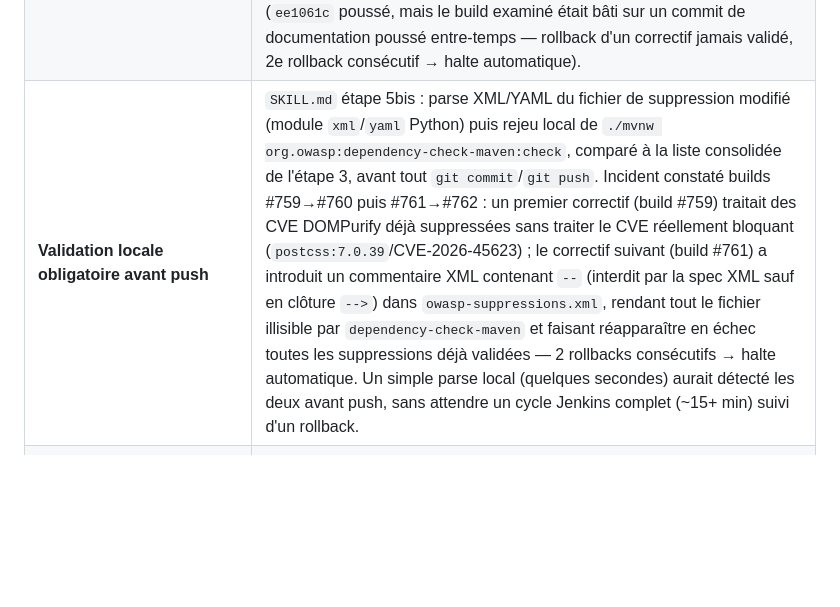
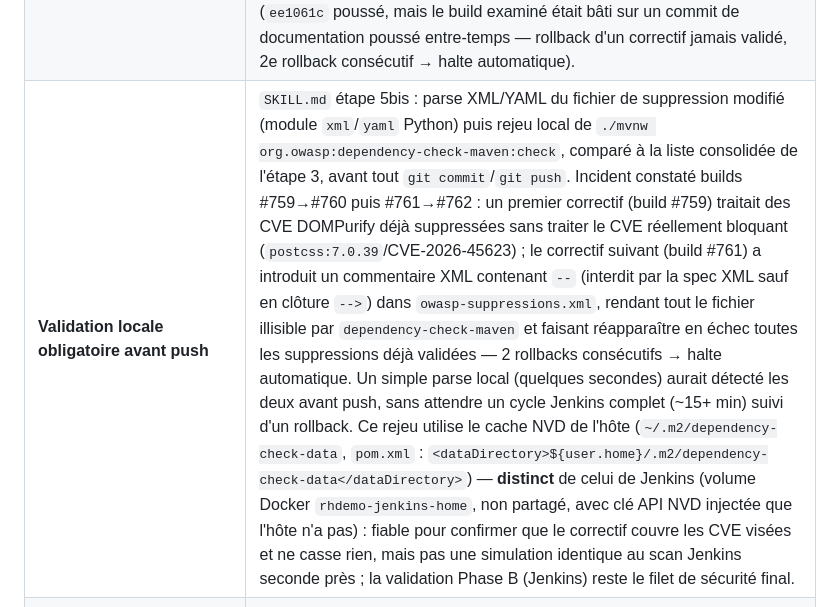
Before and after one commit to leuwen-lc/rhdemo, a Markdown page: rhDemo/docs/FIXCVE_AUTO.md, the part around the change. Drawn GitHub-style; blank space fills up the shorter version.

Commit message:
docs(fixcve-auto): préciser que le cache dependency-check local diffère de celui de Jenkins
Le dataDirectory (pom.xml) résout ${user.home} différemment sur l'hôte
(cron fixcve-auto) et dans le conteneur Jenkins (volume Docker non
partagé, clé API NVD injectée absente côté hôte) - deux caches
indépendants. La validation locale de l'étape 5bis reste fiable pour
détecter une régression du correctif lui-même, mais n'est pas une
simulation identique au scan Jenkins seconde près.

```diff
--- a/rhDemo/docs/FIXCVE_AUTO.md
+++ b/rhDemo/docs/FIXCVE_AUTO.md
@@ -55,7 +55,7 @@ Le polling lui-même ne fait **aucun appel LLM** — Claude Code n'est invoqué
 | **Verrou anti-chevauchement** | `flock` sur `~/.config/rhdemo-fixcve/poll.lock` — un cycle CI (~2h max) ne peut pas se chevaucher avec le suivant. |
 | **Anti-boucle blocage confirmé** | Après un `blocked_needs_human` (CVE bloquante sans correctif dispo), le script mémorise `blocked_confirmed.{since,source_sha}` dans `state.json`. Tant que le code source n'a pas changé (SHA du dernier commit hors `fixcve-audit.jsonl` identique) et que `BLOCKED_RECHECK_INTERVAL_SECONDS` (48h) n'est pas écoulé, les cycles suivants n'appellent pas Claude et ne committent/poussent rien — évite la boucle auto-entretenue commit→build Jenkins→nouveau commit observée sur les builds #735-#744 (aucune information nouvelle à chaque cycle, seul le push relançait le build suivant). |
 | **Validation par SHA, pas par numéro de build** | Phase B (`pending_validation`) vérifie que `fix_commit_sha` est un ancêtre (ou égal) du commit réellement bâti par le build suivant (`git merge-base --is-ancestor`), pas seulement que son numéro est supérieur à `trigger_build_seen`. Jenkins déclenche un build sur **chaque** push (webhook/poll SCM) — un push sans rapport intercalé entre la publication du correctif et le cycle cron suivant (commit de documentation, PR Renovate...) produit un build qui n'est pas celui du correctif ; sans cette vérification, ce build intercalé est pris pour la validation et peut faire annuler un correctif jamais réellement testé. Incident constaté build #749→#750 (`ee1061c` poussé, mais le build examiné était bâti sur un commit de documentation poussé entre-temps — rollback d'un correctif jamais validé, 2e rollback consécutif → halte automatique). |
-| **Validation locale obligatoire avant push** | `SKILL.md` étape 5bis : parse XML/YAML du fichier de suppression modifié (module `xml`/`yaml` Python) puis rejeu local de `./mvnw org.owasp:dependency-check-maven:check`, comparé à la liste consolidée de l'étape 3, avant tout `git commit`/`git push`. Incident constaté builds #759→#760 puis #761→#762 : un premier correctif (build #759) traitait des CVE DOMPurify déjà suppressées sans traiter le CVE réellement bloquant (`postcss:7.0.39`/CVE-2026-45623) ; le correctif suivant (build #761) a introduit un commentaire XML contenant `--` (interdit par la spec XML sauf en clôture `-->`) dans `owasp-suppressions.xml`, rendant tout le fichier illisible par `dependency-check-maven` et faisant réapparaître en échec toutes les suppressions déjà validées — 2 rollbacks consécutifs → halte automatique. Un simple parse local (quelques secondes) aurait détecté les deux avant push, sans attendre un cycle Jenkins complet (~15+ min) suivi d'un rollback. |
+| **Validation locale obligatoire avant push** | `SKILL.md` étape 5bis : parse XML/YAML du fichier de suppression modifié (module `xml`/`yaml` Python) puis rejeu local de `./mvnw org.owasp:dependency-check-maven:check`, comparé à la liste consolidée de l'étape 3, avant tout `git commit`/`git push`. Incident constaté builds #759→#760 puis #761→#762 : un premier correctif (build #759) traitait des CVE DOMPurify déjà suppressées sans traiter le CVE réellement bloquant (`postcss:7.0.39`/CVE-2026-45623) ; le correctif suivant (build #761) a introduit un commentaire XML contenant `--` (interdit par la spec XML sauf en clôture `-->`) dans `owasp-suppressions.xml`, rendant tout le fichier illisible par `dependency-check-maven` et faisant réapparaître en échec toutes les suppressions déjà validées — 2 rollbacks consécutifs → halte automatique. Un simple parse local (quelques secondes) aurait détecté les deux avant push, sans attendre un cycle Jenkins complet (~15+ min) suivi d'un rollback. Ce rejeu utilise le cache NVD de l'hôte (`~/.m2/dependency-check-data`, `pom.xml` : `<dataDirectory>${user.home}/.m2/dependency-check-data</dataDirectory>`) — **distinct** de celui de Jenkins (volume Docker `rhdemo-jenkins-home`, non partagé, avec clé API NVD injectée que l'hôte n'a pas) : fiable pour confirmer que le correctif couvre les CVE visées et ne casse rien, mais pas une simulation identique au scan Jenkins seconde près ; la validation Phase B (Jenkins) reste le filet de sécurité final. |
 | **Aucun commentaire XML `<!-- -->` libre pour les suppressions** | Toute justification, même longue, va dans `<notes>` (contenu XML normal, jamais interprété comme commentaire) — jamais dans un bloc `<!-- ... -->` séparé, où un `--` littéral (ex. une commande `npm ... --force` citée dans le texte) casse le parsing de tout le fichier. Voir incident ci-dessus. |
 | **Journalisation de la cause réelle d'un rollback** | Phase B enrichit l'événement `validation_failed_rollback` avec `failure_stage` (premier stage Jenkins en échec) et `failure_detail` (extrait des lignes `[ERROR]` de `consoleText`), au lieu de se limiter à `commit`/`revert_commit`. Avant ce garde-fou, un post-mortem devait ressortir les logs Jenkins bruts à la main (constaté lors de l'analyse des rollbacks builds #760/#762). |
 
```
